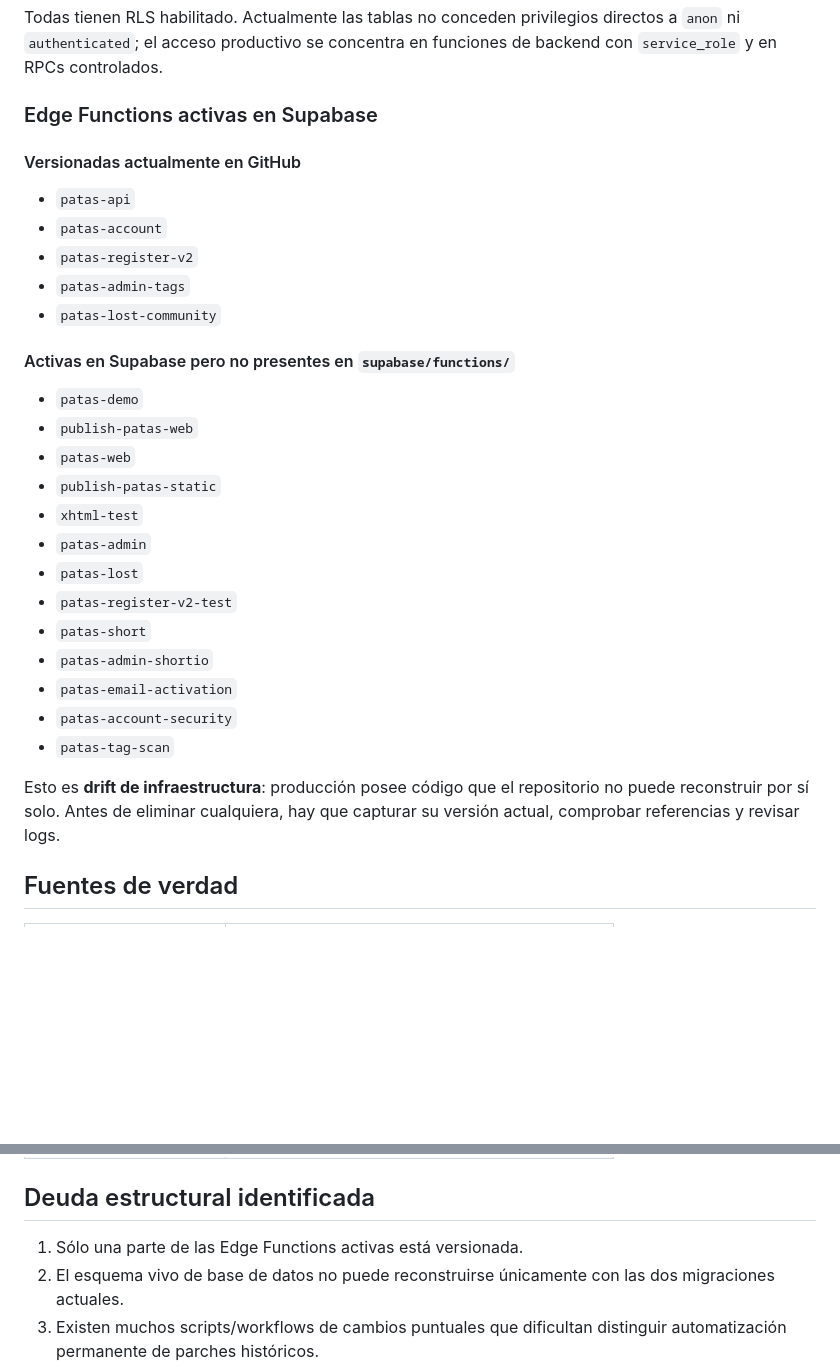
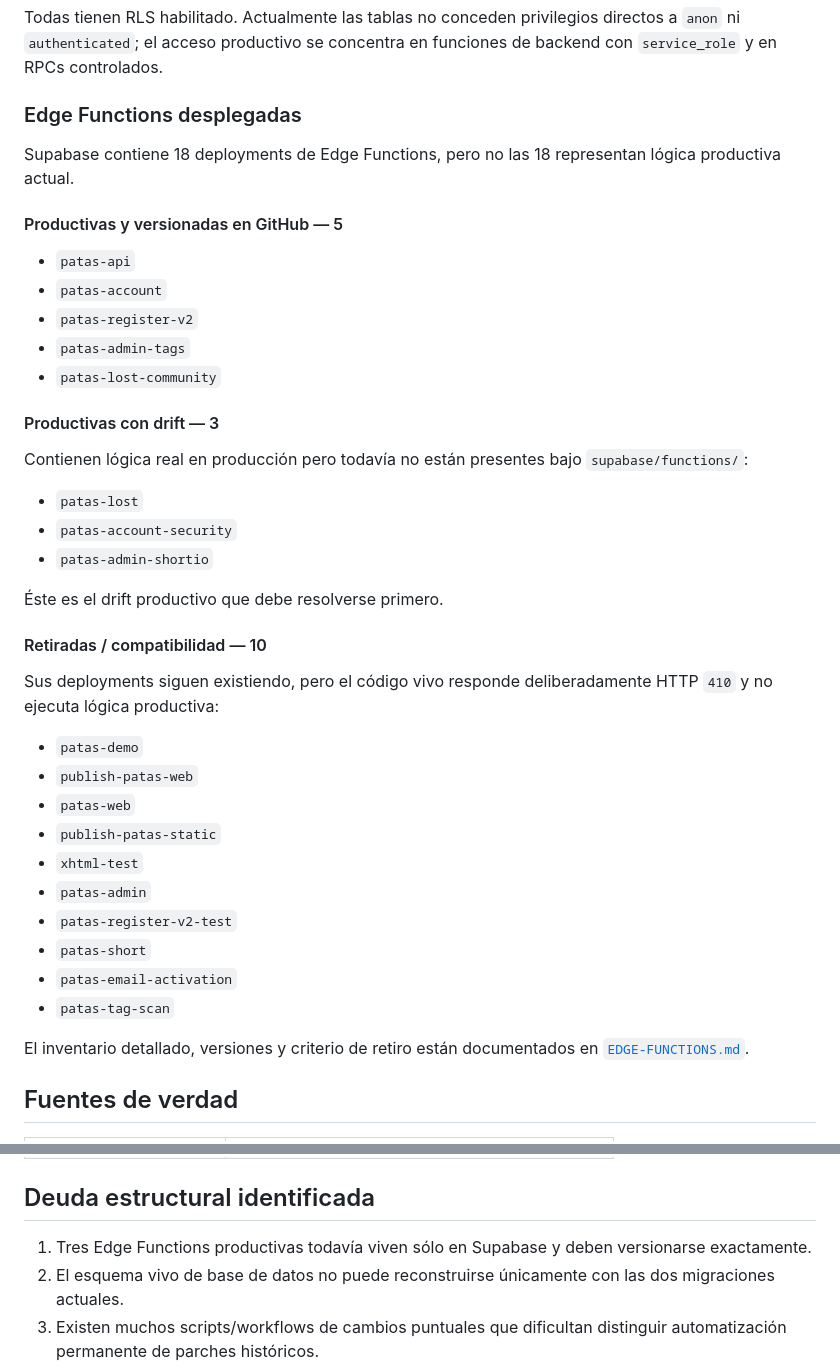
Before and after one commit to ahumadafgds2024-collab/patas-a-casa, a Markdown page: docs/ARCHITECTURE.md, 2 parts joined by grey strips. GitHub-like rendering; blank space fills up the shorter version.

Commit message:
docs: clasificar edge functions por estado real

```diff
--- a/docs/ARCHITECTURE.md
+++ b/docs/ARCHITECTURE.md
@@ -74,9 +74,11 @@ Proyecto productivo: `cgciwutqwnssdphugupq`.
 
 Todas tienen RLS habilitado. Actualmente las tablas no conceden privilegios directos a `anon` ni `authenticated`; el acceso productivo se concentra en funciones de backend con `service_role` y en RPCs controlados.
 
-### Edge Functions activas en Supabase
+### Edge Functions desplegadas
 
-#### Versionadas actualmente en GitHub
+Supabase contiene 18 deployments de Edge Functions, pero no las 18 representan lógica productiva actual.
+
+#### Productivas y versionadas en GitHub — 5
 
 - `patas-api`
 - `patas-account`
@@ -84,7 +86,19 @@ Todas tienen RLS habilitado. Actualmente las tablas no conceden privilegios dire
 - `patas-admin-tags`
 - `patas-lost-community`
 
-#### Activas en Supabase pero no presentes en `supabase/functions/`
+#### Productivas con drift — 3
+
+Contienen lógica real en producción pero todavía no están presentes bajo `supabase/functions/`:
+
+- `patas-lost`
+- `patas-account-security`
+- `patas-admin-shortio`
+
+Éste es el drift productivo que debe resolverse primero.
+
+#### Retiradas / compatibilidad — 10
+
+Sus deployments siguen existiendo, pero el código vivo responde deliberadamente HTTP `410` y no ejecuta lógica productiva:
 
 - `patas-demo`
 - `publish-patas-web`
@@ -92,15 +106,12 @@ Todas tienen RLS habilitado. Actualmente las tablas no conceden privilegios dire
 - `publish-patas-static`
 - `xhtml-test`
 - `patas-admin`
-- `patas-lost`
 - `patas-register-v2-test`
 - `patas-short`
-- `patas-admin-shortio`
 - `patas-email-activation`
-- `patas-account-security`
 - `patas-tag-scan`
 
-Esto es **drift de infraestructura**: producción posee código que el repositorio no puede reconstruir por sí solo. Antes de eliminar cualquiera, hay que capturar su versión actual, comprobar referencias y revisar logs.
+El inventario detallado, versiones y criterio de retiro están documentados en [`EDGE-FUNCTIONS.md`](EDGE-FUNCTIONS.md).
 
 ## Fuentes de verdad
 
@@ -115,7 +126,7 @@ Esto es **drift de infraestructura**: producción posee código que el repositor
 
 ## Deuda estructural identificada
 
-1. Sólo una parte de las Edge Functions activas está versionada.
+1. Tres Edge Functions productivas todavía viven sólo en Supabase y deben versionarse exactamente.
 2. El esquema vivo de base de datos no puede reconstruirse únicamente con las dos migraciones actuales.
 3. Existen muchos scripts/workflows de cambios puntuales que dificultan distinguir automatización permanente de parches históricos.
 4. Los archivos principales de frontend son grandes y monolíticos; conviene modularizarlos más adelante, pero no como parte de una limpieza de riesgo cero.
```
